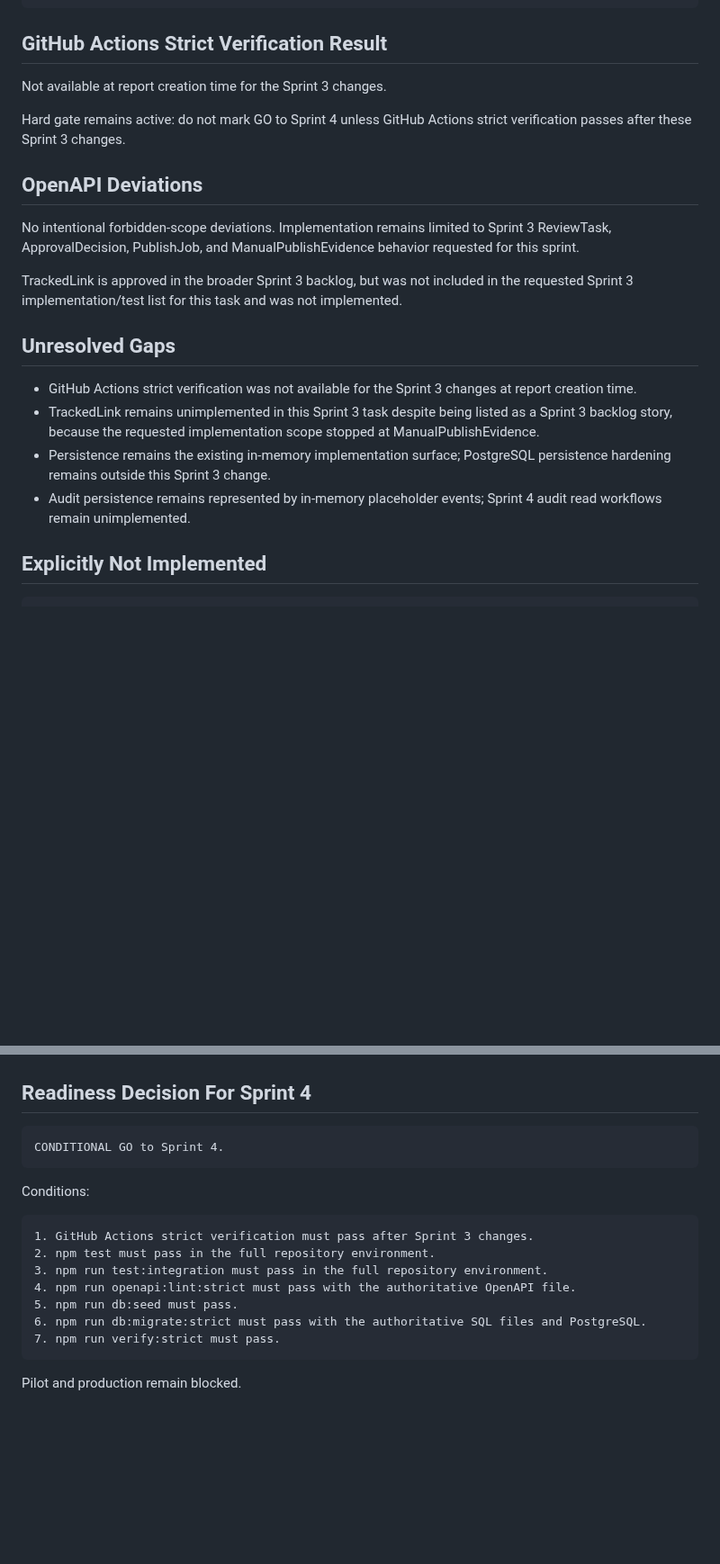
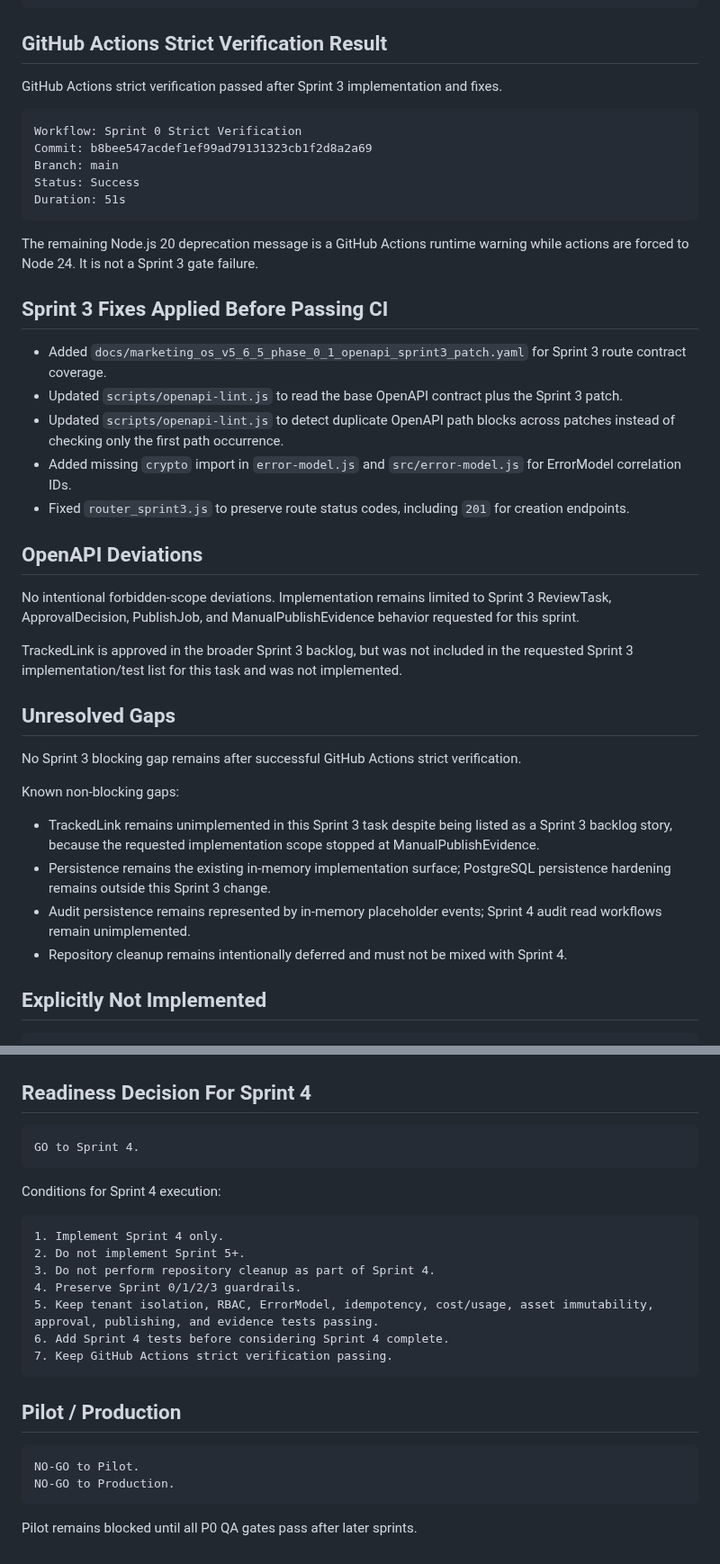
Before and after one commit to henter36/marketing-os, a Markdown page: docs/sprint_3_implementation_report.md, 2 parts joined by grey strips. Shown at 90% size. Rendered like a GitHub page; blank space fills up the shorter version.

Commit message:
docs: mark Sprint 3 strict verification as passed

````diff
--- a/docs/sprint_3_implementation_report.md
+++ b/docs/sprint_3_implementation_report.md
@@ -98,9 +89,25 @@ npm commands: not runnable in desktop shell because npm is not on PATH
 
 ## GitHub Actions Strict Verification Result
 
-Not available at report creation time for the Sprint 3 changes.
+GitHub Actions strict verification passed after Sprint 3 implementation and fixes.
 
-Hard gate remains active: do not mark GO to Sprint 4 unless GitHub Actions strict verification passes after these Sprint 3 changes.
+```text
+Workflow: Sprint 0 Strict Verification
+Commit: b8bee547acdef1ef99ad79131323cb1f2d8a2a69
+Branch: main
+Status: Success
+Duration: 51s
+```
+
+The remaining Node.js 20 deprecation message is a GitHub Actions runtime warning while actions are forced to Node 24. It is not a Sprint 3 gate failure.
+
+## Sprint 3 Fixes Applied Before Passing CI
+
+- Added `docs/marketing_os_v5_6_5_phase_0_1_openapi_sprint3_patch.yaml` for Sprint 3 route contract coverage.
+- Updated `scripts/openapi-lint.js` to read the base OpenAPI contract plus the Sprint 3 patch.
+- Updated `scripts/openapi-lint.js` to detect duplicate OpenAPI path blocks across patches instead of checking only the first path occurrence.
+- Added missing `crypto` import in `error-model.js` and `src/error-model.js` for ErrorModel correlation IDs.
+- Fixed `router_sprint3.js` to preserve route status codes, including `201` for creation endpoints.
 
 ## OpenAPI Deviations
 
@@ -110,10 +117,14 @@ TrackedLink is approved in the broader Sprint 3 backlog, but was not included in
 
 ## Unresolved Gaps
 
-- GitHub Actions strict verification was not available for the Sprint 3 changes at report creation time.
+No Sprint 3 blocking gap remains after successful GitHub Actions strict verification.
+
+Known non-blocking gaps:
+
 - TrackedLink remains unimplemented in this Sprint 3 task despite being listed as a Sprint 3 backlog story, because the requested implementation scope stopped at ManualPublishEvidence.
 - Persistence remains the existing in-memory implementation surface; PostgreSQL persistence hardening remains outside this Sprint 3 change.
 - Audit persistence remains represented by in-memory placeholder events; Sprint 4 audit read workflows remain unimplemented.
+- Repository cleanup remains intentionally deferred and must not be mixed with Sprint 4.
 
 ## Explicitly Not Implemented
 
@@ -138,19 +149,26 @@ external provider publishing
 ## Readiness Decision For Sprint 4
 
 ```text
-CONDITIONAL GO to Sprint 4.
+GO to Sprint 4.
 ```
 
-Conditions:
+Conditions for Sprint 4 execution:
 
 ```text
-1. GitHub Actions strict verification must pass after Sprint 3 changes.
-2. npm test must pass in the full repository environment.
-3. npm run test:integration must pass in the full repository environment.
-4. npm run openapi:lint:strict must pass with the authoritative OpenAPI file.
-5. npm run db:seed must pass.
-6. npm run db:migrate:strict must pass with the authoritative SQL files and PostgreSQL.
-7. npm run verify:strict must pass.
+1. Implement Sprint 4 only.
+2. Do not implement Sprint 5+.
+3. Do not perform repository cleanup as part of Sprint 4.
+4. Preserve Sprint 0/1/2/3 guardrails.
+5. Keep tenant isolation, RBAC, ErrorModel, idempotency, cost/usage, asset immutability, approval, publishing, and evidence tests passing.
+6. Add Sprint 4 tests before considering Sprint 4 complete.
+7. Keep GitHub Actions strict verification passing.
 ```
 
-Pilot and production remain blocked.
+## Pilot / Production
+
+```text
+NO-GO to Pilot.
+NO-GO to Production.
+```
+
+Pilot remains blocked until all P0 QA gates pass after later sprints.
````
Also changed, not shown: other parts of docs/sprint_3_implementation_report.md (+4 -13 lines).
